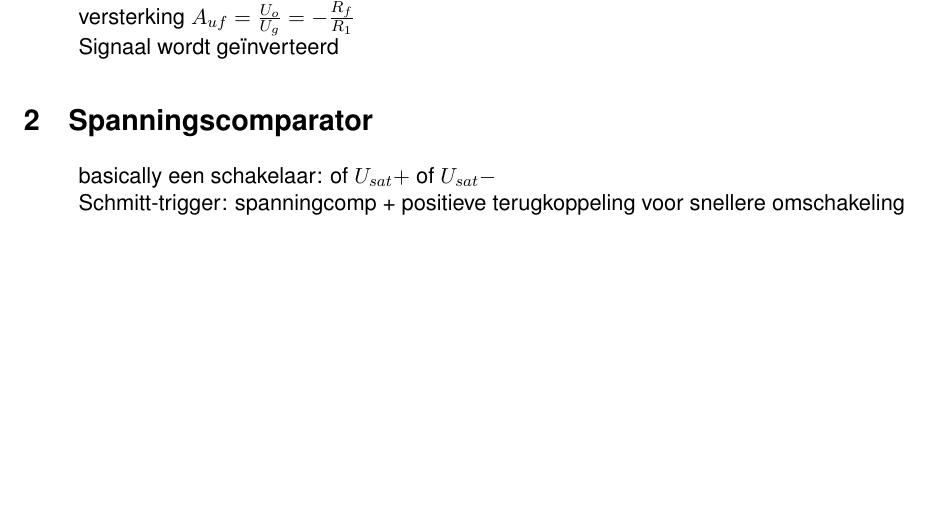
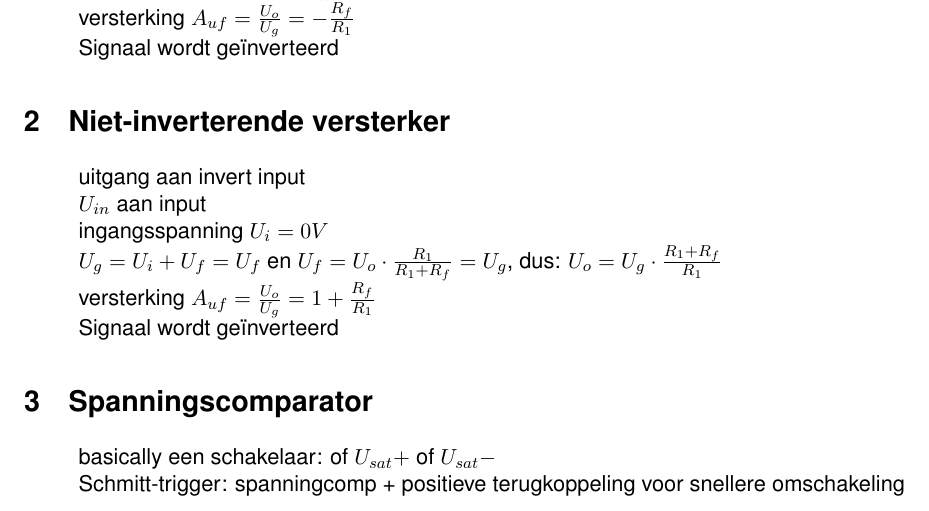
Before and after one commit to ikdoeict-notes/elektronische-signalen-2, a LaTeX document (samenvatting/samenvatting.tex): part of page 2 of 2, cut so that both start at the same text, the shorter picture padded with empty space. Compiled offline with pdfLaTeX.

Commit message:
niet inverterend

```diff
--- a/samenvatting/samenvatting.tex
+++ b/samenvatting/samenvatting.tex
@@ -36,5 +37,16 @@
   \item ingangsspanning $ U_i = \frac{U_o}{A_{uo}} = \frac{U_o}{\inf} = 0V $
   \item versterking $ A_{uf} = \frac{U_o}{U_g} = -\frac{R_f}{R_1} $
+  \item Signaal wordt geïnverteerd
+\end{itemize}
+
+\section{Niet-inverterende versterker}
+
+\begin{itemize}
+  \item uitgang aan invert input
+  \item $ U_{in} $ aan input
+  \item ingangsspanning $ U_i = 0V $
+  \item $ U_g = U_i + U_f = U_f $ en $ U_f = U_o \cdot \frac{R_1}{R_1+R_f} = U_g $, dus: $ U_o = U_g \cdot\frac{R_1+R_f}{R_1} $
+  \item versterking $ A_{uf} = \frac{U_o}{U_g} = 1 + \frac{R_f}{R_1} $
   \item Signaal wordt geïnverteerd
 \end{itemize}
 
```
Also changed, not shown: samenvatting/samenvatting.pdf, samenvatting/samenvatting.tex (1 more changed lines).
